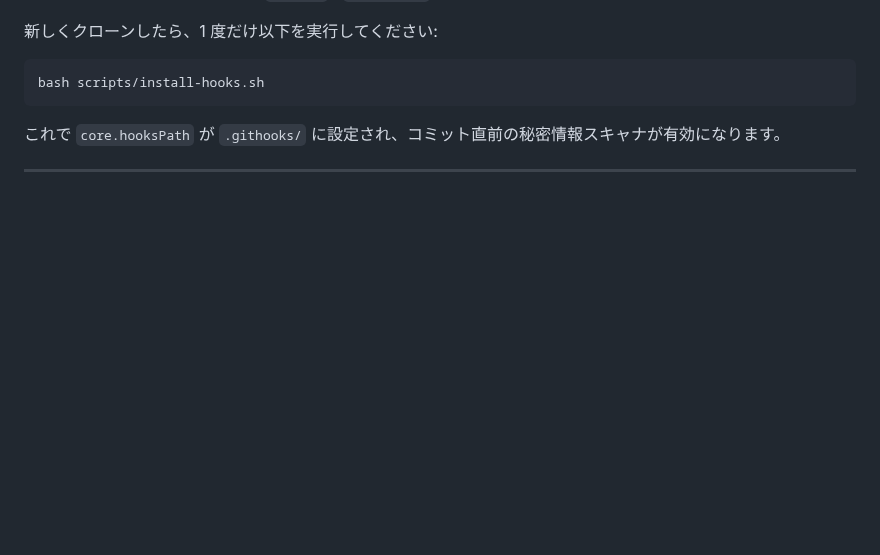
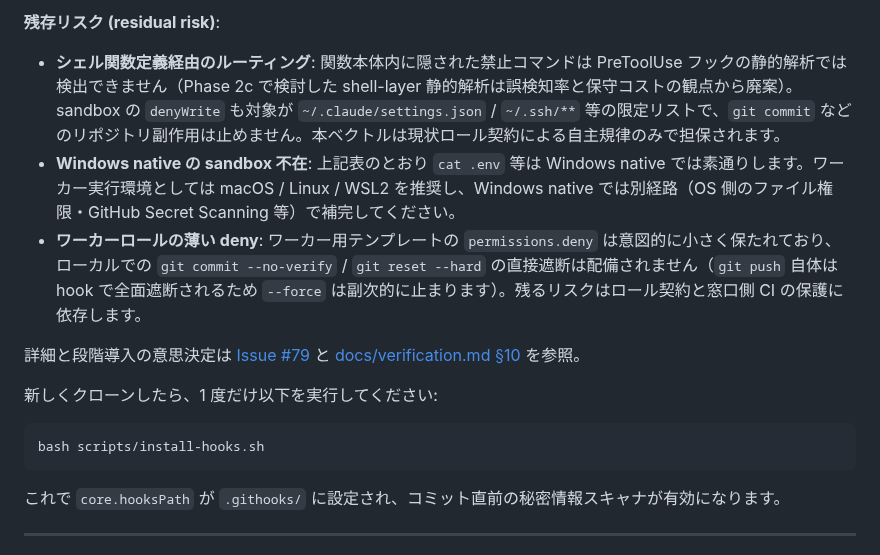
Before and after one commit to suisya-systems/claude-org-ja, a Markdown page: README.md, the part around one of its changes. Rendered like a GitHub page; blank space fills up the shorter version.

````diff
--- a/README.md
+++ b/README.md
@@ -239,3 +253,10 @@ claude-org-ja は **4 層防御**（`permissions.deny` / PreToolUse フック /
+**残存リスク (residual risk)**:
+- **シェル関数定義経由のルーティング**: 関数本体内に隠された禁止コマンドは PreToolUse フックの静的解析では検出できません（Phase 2c で検討した shell-layer 静的解析は誤検知率と保守コストの観点から廃案）。sandbox の `denyWrite` も対象が `~/.claude/settings.json` / `~/.ssh/**` 等の限定リストで、`git commit` などのリポジトリ副作用は止めません。本ベクトルは現状ロール契約による自主規律のみで担保されます。
+- **Windows native の sandbox 不在**: 上記表のとおり `cat .env` 等は Windows native では素通りします。ワーカー実行環境としては macOS / Linux / WSL2 を推奨し、Windows native では別経路（OS 側のファイル権限・GitHub Secret Scanning 等）で補完してください。
+- **ワーカーロールの薄い deny**: ワーカー用テンプレートの `permissions.deny` は意図的に小さく保たれており、ローカルでの `git commit --no-verify` / `git reset --hard` の直接遮断は配備されません（`git push` 自体は hook で全面遮断されるため `--force` は副次的に止まります）。残るリスクはロール契約と窓口側 CI の保護に依存します。
+
+詳細と段階導入の意思決定は [Issue #79](https://github.com/suisya-systems/claude-org-ja/issues/79) と [docs/verification.md §10](docs/verification.md) を参照。
+
 新しくクローンしたら、1 度だけ以下を実行してください:
 
 ```bash
````
Also changed, not shown: other parts of README.md (+14 -0 lines).
